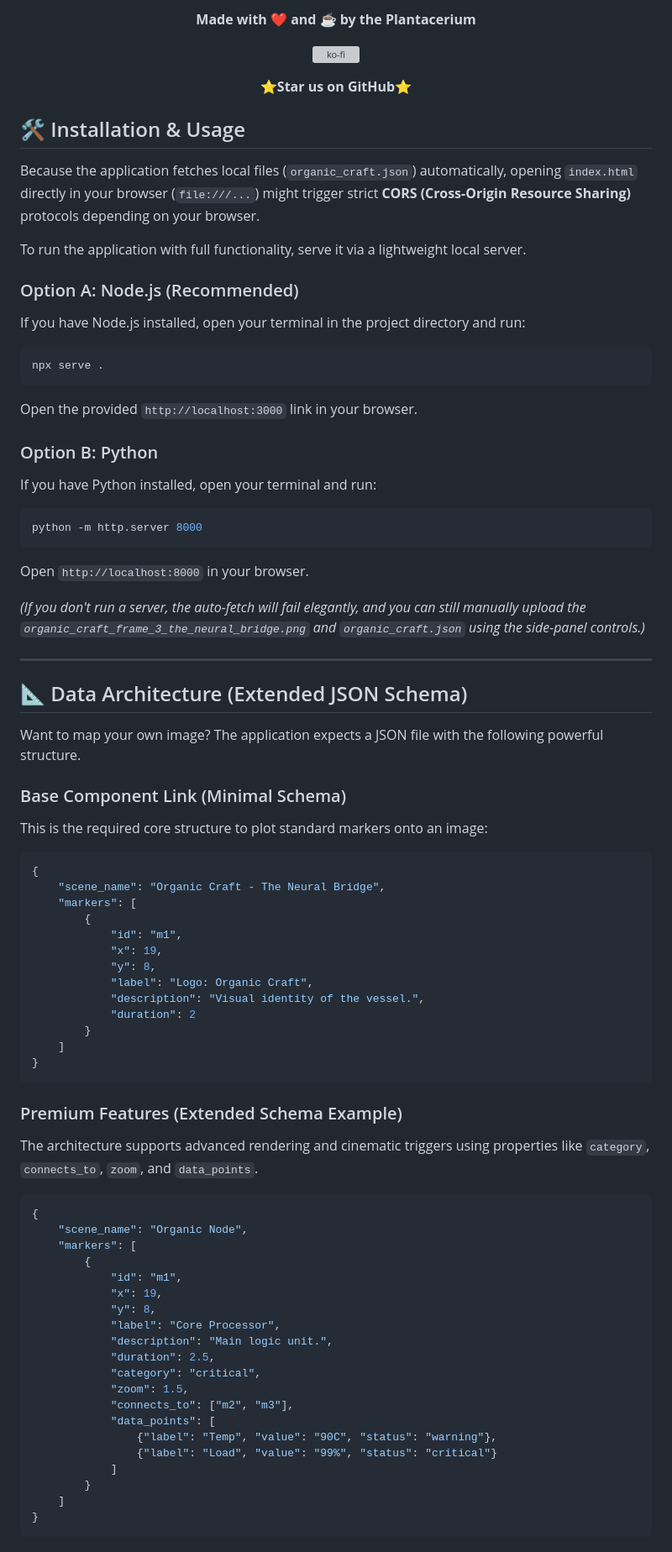
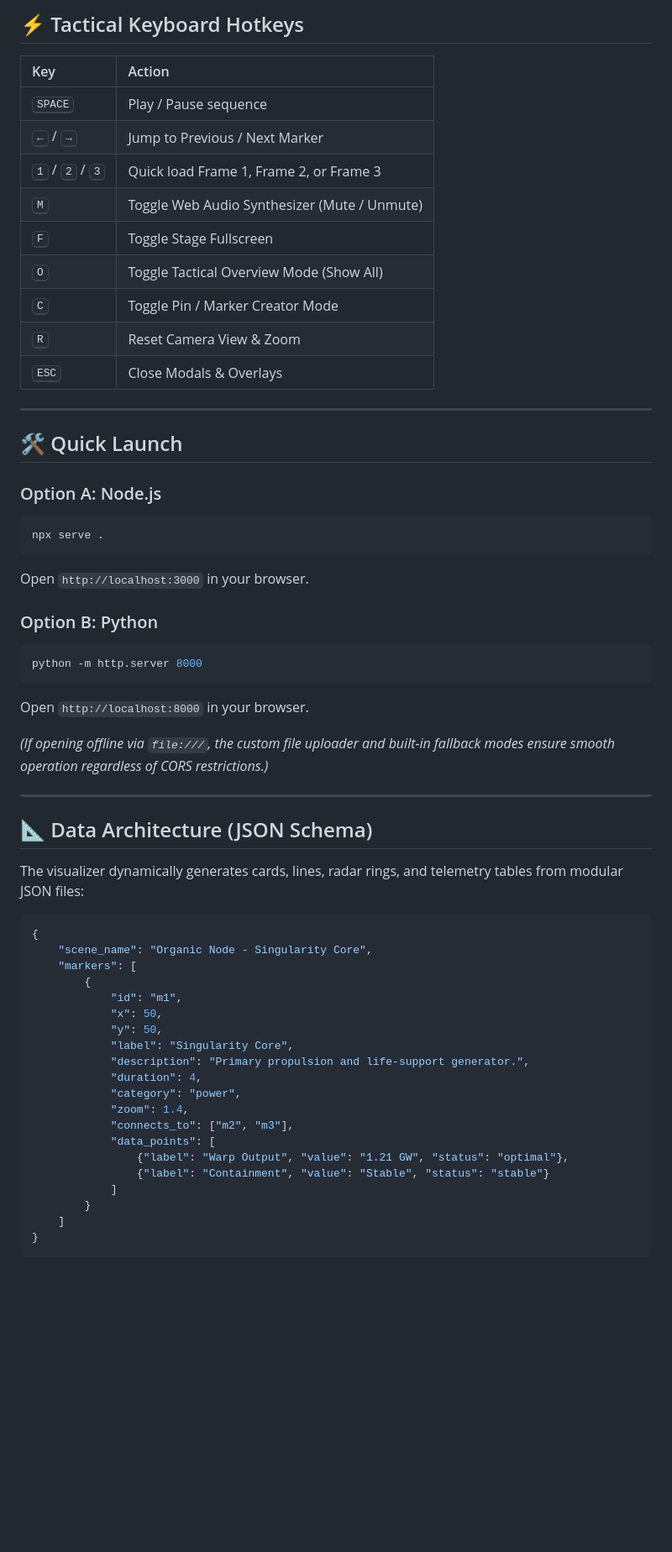
Before and after one commit to plantacerium/Organic-Craft-Markers, a Markdown page: README.md, the part around one of its changes. Shown at 84% size. Rendered like a GitHub page; blank space fills up the shorter version; grey boxes are pictures that could not be loaded.

````diff
--- a/README.md
+++ b/README.md
@@ -41,78 +63,59 @@ The application operates as a standalone web experience. It automatically attemp
 
-**Made with ❤️ and ☕ by the Plantacerium**
+## ⚡ Tactical Keyboard Hotkeys
 
-[![ko-fi](https://ko-fi.com/img/githubbutton_sm.svg)](https://ko-fi.com/plantacerium)
+| Key | Action |
+| :--- | :--- |
+| <kbd>SPACE</kbd> | Play / Pause sequence |
+| <kbd>←</kbd> / <kbd>→</kbd> | Jump to Previous / Next Marker |
+| <kbd>1</kbd> / <kbd>2</kbd> / <kbd>3</kbd> | Quick load Frame 1, Frame 2, or Frame 3 |
+| <kbd>M</kbd> | Toggle Web Audio Synthesizer (Mute / Unmute) |
+| <kbd>F</kbd> | Toggle Stage Fullscreen |
+| <kbd>O</kbd> | Toggle Tactical Overview Mode (Show All) |
+| <kbd>C</kbd> | Toggle Pin / Marker Creator Mode |
+| <kbd>R</kbd> | Reset Camera View & Zoom |
+| <kbd>ESC</kbd> | Close Modals & Overlays |
 
-⭐**Star us on GitHub**⭐
-</div>
+---
 
-## 🛠️ Installation & Usage
+## 🛠️ Quick Launch
 
-Because the application fetches local files (`organic_craft.json`) automatically, opening `index.html` directly in your browser (`file:///...`) might trigger strict **CORS (Cross-Origin Resource Sharing)** protocols depending on your browser.
-
-To run the application with full functionality, serve it via a lightweight local server.
-
-### Option A: Node.js (Recommended)
-If you have Node.js installed, open your terminal in the project directory and run:
+### Option A: Node.js
 ```bash
 npx serve .
 ```
-Open the provided `http://localhost:3000` link in your browser.
+Open `http://localhost:3000` in your browser.
 
 ### Option B: Python
-If you have Python installed, open your terminal and run:
 ```bash
 python -m http.server 8000
 ```
 Open `http://localhost:8000` in your browser.
 
-*(If you don't run a server, the auto-fetch will fail elegantly, and you can still manually upload the `organic_craft_frame_3_the_neural_bridge.png` and `organic_craft.json` using the side-panel controls.)*
+*(If opening offline via `file:///`, the custom file uploader and built-in fallback modes ensure smooth operation regardless of CORS restrictions.)*
 
 ---
 
-## 📐 Data Architecture (Extended JSON Schema)
+## 📐 Data Architecture (JSON Schema)
 
-Want to map your own image? The application expects a JSON file with the following powerful structure.
-
-### Base Component Link (Minimal Schema)
-This is the required core structure to plot standard markers onto an image:
+The visualizer dynamically generates cards, lines, radar rings, and telemetry tables from modular JSON files:
 
 ```json
 {
-    "scene_name": "Organic Craft - The Neural Bridge",
+    "scene_name": "Organic Node - Singularity Core",
     "markers": [
         {
             "id": "m1",
-            "x": 19,
-            "y": 8,
-            "label": "Logo: Organic Craft",
-            "description": "Visual identity of the vessel.",
-            "duration": 2
-        }
-    ]
-}
-```
-
-### Premium Features (Extended Schema Example)
-The architecture supports advanced rendering and cinematic triggers using properties like `category`, `connects_to`, `zoom`, and `data_points`.
-
-```json
-{
-    "scene_name": "Organic Node",
-    "markers": [
-        {
-            "id": "m1",
-            "x": 19,
-            "y": 8,
-            "label": "Core Processor",
-            "description": "Main logic unit.",
-            "duration": 2.5,
-            "category": "critical",
-            "zoom": 1.5,
+            "x": 50,
+            "y": 50,
+            "label": "Singularity Core",
+            "description": "Primary propulsion and life-support generator.",
+            "duration": 4,
+            "category": "power",
+            "zoom": 1.4,
             "connects_to": ["m2", "m3"],
             "data_points": [
-                {"label": "Temp", "value": "90C", "status": "warning"},
-                {"label": "Load", "value": "99%", "status": "critical"}
+                {"label": "Warp Output", "value": "1.21 GW", "status": "optimal"},
+                {"label": "Containment", "value": "Stable", "status": "stable"}
             ]
         }
     ]
````
Also changed, not shown: other parts of README.md (+61 -41 lines), Demo.JPG, 5 other files.
